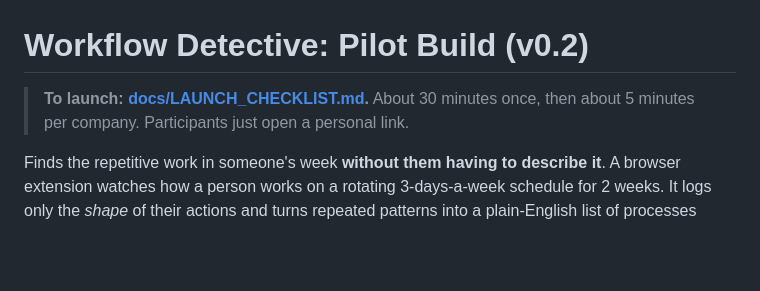
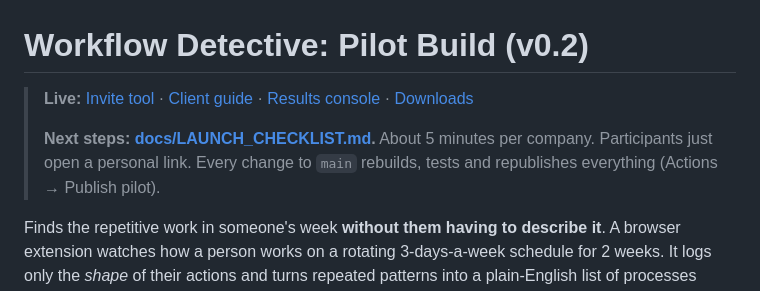
Before and after one commit to tejas957/workflow-detective, a Markdown page: README.md, the part around the change. Rendered like a GitHub page; blank space fills up the shorter version.

Commit message:
README: live links at the top
Co-Authored-By: Claude Opus 5.5 <noreply@anthropic.com>
Claude-Session: https://claude.ai/code/session_01U78aBsdTCyoXJNvWY7dBA2

```diff
--- a/README.md
+++ b/README.md
@@ -1,6 +1,8 @@
 # Workflow Detective: Pilot Build (v0.2)
 
-> **To launch: [docs/LAUNCH_CHECKLIST.md](docs/LAUNCH_CHECKLIST.md).** About 30 minutes once, then about 5 minutes per company. Participants just open a personal link.
+> **Live:** [Invite tool](https://tejas957.github.io/workflow-detective/site/invite.html) · [Client guide](https://tejas957.github.io/workflow-detective/site/guide.html) · [Results console](https://tejas957.github.io/workflow-detective/console/) · [Downloads](https://github.com/tejas957/workflow-detective/releases/tag/pilot)
+>
+> **Next steps: [docs/LAUNCH_CHECKLIST.md](docs/LAUNCH_CHECKLIST.md).** About 5 minutes per company. Participants just open a personal link. Every change to `main` rebuilds, tests and republishes everything (Actions → Publish pilot).
 
 Finds the repetitive work in someone's week **without them having to describe it**. A browser extension watches how a person works on a rotating 3-days-a-week schedule for 2 weeks. It logs only the *shape* of their actions and turns repeated patterns into a plain-English list of processes worth automating, each with evidence and a suggested approach.
 
```
